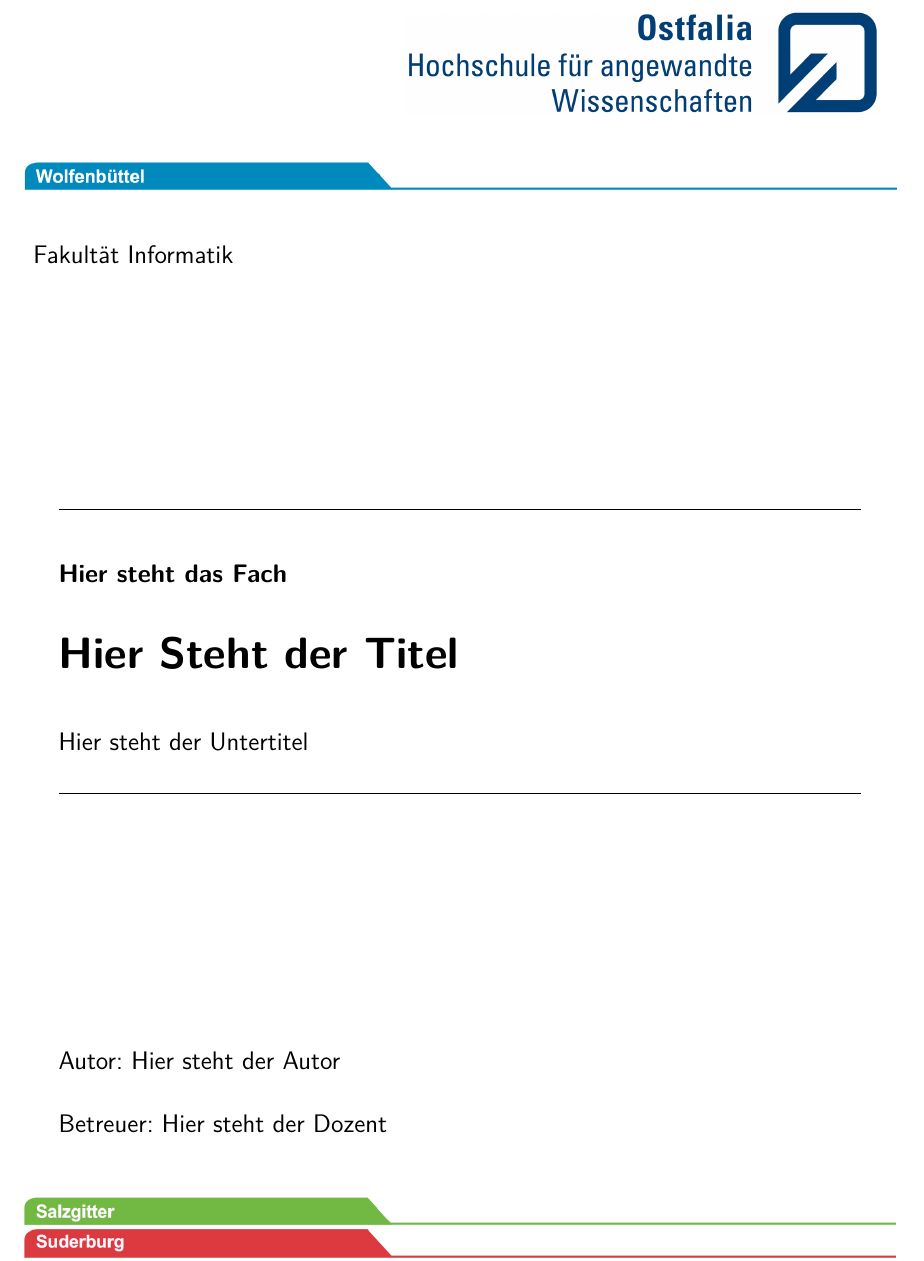
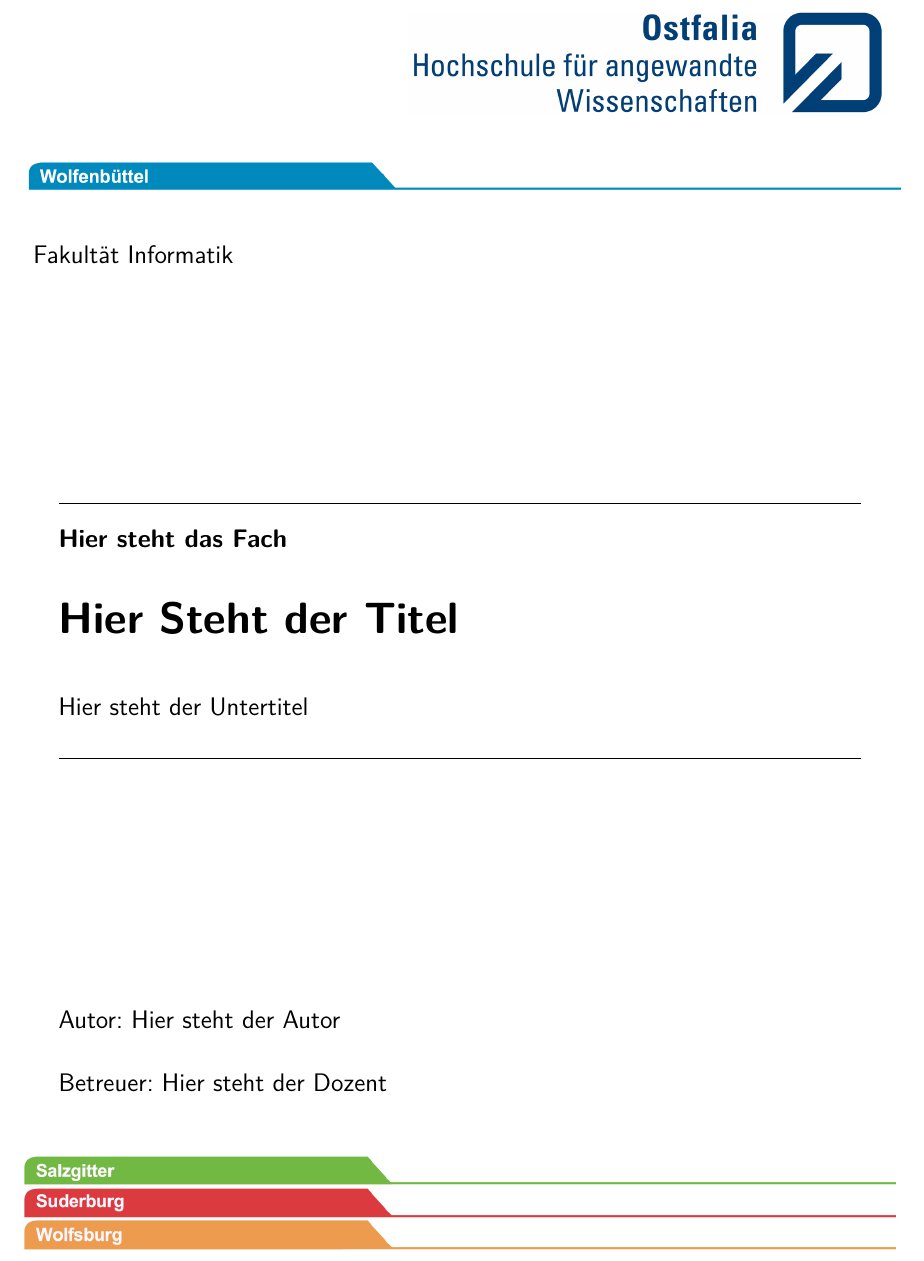
Before and after one commit to dennisstritzke/ostfalia-thesis, a LaTeX book (Hauptdokument.tex, which reads deckblatt.tex): part of page 1 of 17, cut so that both start at the same text. Compiled offline with pdfLaTeX.

Commit message:
deckblatt Abstände sind jetzt dynamisch

```diff
--- a/deckblatt.tex
+++ b/deckblatt.tex
@@ -2,17 +2,18 @@
 \frontmatter
 
 \begin{titlepage}
-	\vspace*{-1.0cm}
+	\vspace*{-1cm}
 
-	\hspace*{ 6.90cm}\includegraphics[scale=0.93]{Bilder/ostfalia_logo.jpg}\\
+	\hspace{6.90cm}
+	\includegraphics[scale=0.93]{Bilder/ostfalia_logo.jpg}\\
 
-	\hspace*{-1.00cm}\includegraphics[scale=1.20]{Bilder/reiter_wf_174mm.jpg}\\
+	\hspace{-1.00cm}
+	\includegraphics[scale=1.20]{Bilder/reiter_wf_174mm.jpg}\\
 
-	\hspace*{-0.5cm}{\Large\textsf{Fakultät Informatik}}\\
+	\hspace{-0.5cm}{\Large\textsf{Fakultät Informatik}}
 
-	\vspace{9em} % Abstand über der Trennline des Titels
-
-	\hrulefill\\
+	\vfil
+	\hrulefill
 
 	%-------------------------------------------------------------------------------
 
@@ -30,9 +31,7 @@
 
 	%-------------------------------------------------------------------------------
 
-	\null
-	\vspace{9em} % Abstand unter der Trennline des Titels
-
+	\vfil
 
 	{\Large\textsf{Autor: \documentauthor}}
 
@@ -51,3 +48,5 @@
+	\hspace*{-1.00cm}\includegraphics[scale=1.20]{Bilder/reiter_szsudwob_174mm.jpg}
+	\vspace*{2cm}
 
 	%*******************************************************************************
 
```
Also changed, not shown: deckblatt.tex (4 more changed lines).
